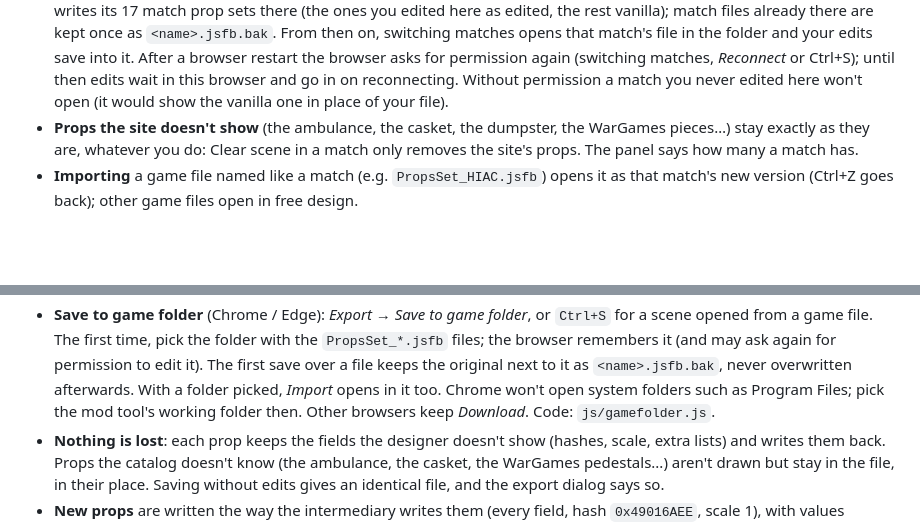
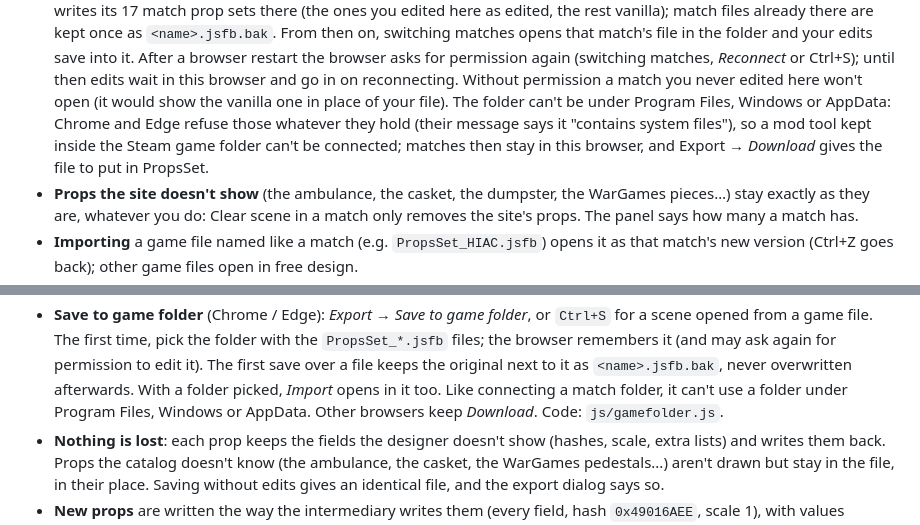
Before and after one commit to yaboySvR/MatchStageDesigner, a Markdown page: README.md, 2 parts joined by grey strips. Rendered like a GitHub page; blank space fills up the shorter version.

Commit message:
Update README.md
Co-Authored-By: Claude Opus 5.5 <noreply@anthropic.com>

```diff
--- a/README.md
+++ b/README.md
@@ -209,7 +209,11 @@ The *Match* panel at the top of the sidebar edits them one at a time
   permission again (switching matches, *Reconnect* or Ctrl+S); until then
   edits wait in this browser and go in on reconnecting. Without permission a
   match you never edited here won't open (it would show the vanilla one in
-  place of your file).
+  place of your file). The folder can't be under Program Files, Windows or
+  AppData: Chrome and Edge refuse those whatever they hold (their message
+  says it "contains system files"), so a mod tool kept inside the Steam game
+  folder can't be connected; matches then stay in this browser, and Export
+  → *Download* gives the file to put in PropsSet.
 - **Props the site doesn't show** (the ambulance, the casket, the dumpster,
   the WarGames pieces…) stay exactly as they are, whatever you do: Clear scene
   in a match only removes the site's props. The panel says how many a match
@@ -240,8 +244,8 @@ The format and how it was worked out are in [`jsfb's/README.md`](jsfb's/README.m
   folder with the `PropsSet_*.jsfb` files; the browser remembers it (and may
   ask again for permission to edit it). The first save over a file keeps the
   original next to it as `<name>.jsfb.bak`, never overwritten afterwards.
-  With a folder picked, *Import* opens in it too. Chrome won't open system
-  folders such as Program Files; pick the mod tool's working folder then.
+  With a folder picked, *Import* opens in it too. Like connecting a match
+  folder, it can't use a folder under Program Files, Windows or AppData.
   Other browsers keep *Download*. Code: `js/gamefolder.js`.
 - **Nothing is lost**: each prop keeps the fields the designer doesn't show
   (hashes, scale, extra lists) and writes them back. Props the catalog doesn't
```
